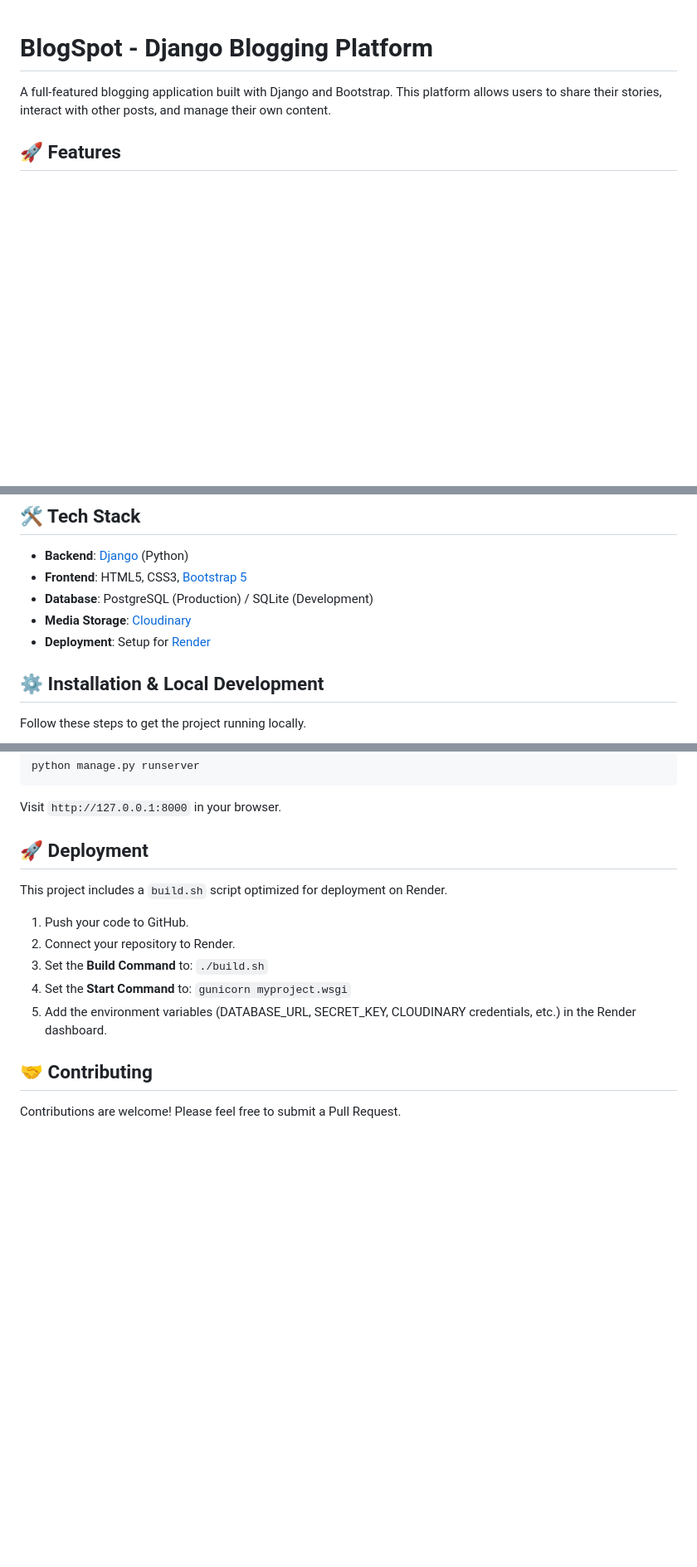
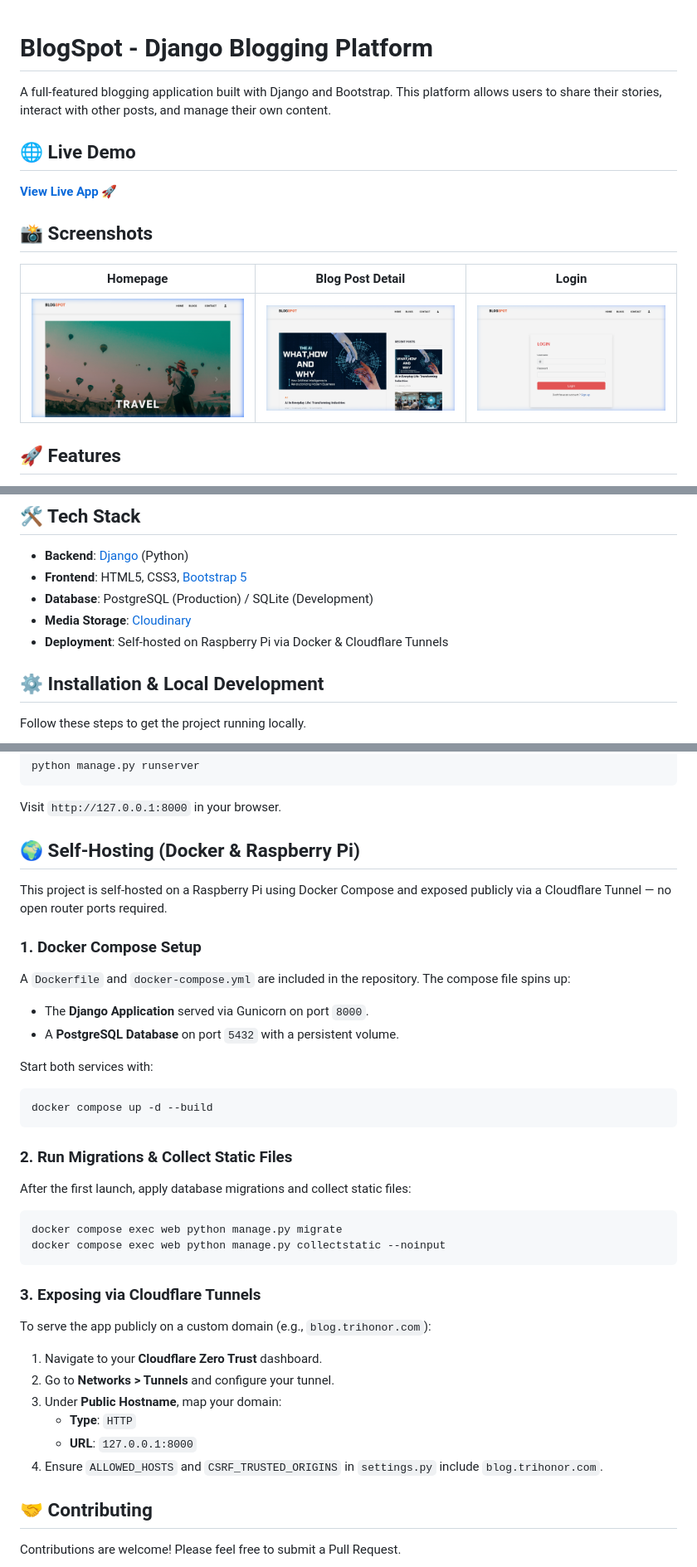
Before and after one commit to kapucuonur/Blog_App_Python, a Markdown page: README.md, 3 parts joined by grey strips. Shown at 83% size. Drawn GitHub-style; pictures changed too: screenshots/homepage.png (added), screenshots/login.png (added), screenshots/post_detail.png (added); blank space fills up the shorter version.

Commit message:
docs: add live demo link and app screenshots to README

````diff
--- a/README.md
+++ b/README.md
@@ -1,6 +1,16 @@
 # BlogSpot - Django Blogging Platform
 
 A full-featured blogging application built with Django and Bootstrap. This platform allows users to share their stories, interact with other posts, and manage their own content.
+
+## 🌐 Live Demo
+
+**[View Live App](https://blog.trihonor.com)** 🚀
+
+## 📸 Screenshots
+
+| Homepage | Blog Post Detail | Login |
+|----------|-----------------|-------|
+| ![Homepage](screenshots/homepage.png) | ![Post Detail](screenshots/post_detail.png) | ![Login](screenshots/login.png) |
 
 ## 🚀 Features
 
@@ -20,7 +30,7 @@ A full-featured blogging application built with Django and Bootstrap. This platf
 -   **Frontend**: HTML5, CSS3, [Bootstrap 5](https://getbootstrap.com/)
 -   **Database**: PostgreSQL (Production) / SQLite (Development)
 -   **Media Storage**: [Cloudinary](https://cloudinary.com/)
--   **Deployment**: Setup for [Render](https://render.com/)
+-   **Deployment**: Self-hosted on Raspberry Pi via Docker & Cloudflare Tunnels
 
 ## ⚙️ Installation & Local Development
 
@@ -85,15 +95,38 @@ python manage.py runserver
 
 Visit `http://127.0.0.1:8000` in your browser.
 
-## 🚀 Deployment
+## 🌍 Self-Hosting (Docker & Raspberry Pi)
 
-This project includes a `build.sh` script optimized for deployment on Render.
+This project is self-hosted on a Raspberry Pi using Docker Compose and exposed publicly via a Cloudflare Tunnel — no open router ports required.
 
-1.  Push your code to GitHub.
-2.  Connect your repository to Render.
-3.  Set the **Build Command** to: `./build.sh`
-4.  Set the **Start Command** to: `gunicorn myproject.wsgi`
-5.  Add the environment variables (DATABASE_URL, SECRET_KEY, CLOUDINARY credentials, etc.) in the Render dashboard.
+### 1. Docker Compose Setup
+
+A `Dockerfile` and `docker-compose.yml` are included in the repository. The compose file spins up:
+- The **Django Application** served via Gunicorn on port `8000`.
+- A **PostgreSQL Database** on port `5432` with a persistent volume.
+
+Start both services with:
+```bash
+docker compose up -d --build
+```
+
+### 2. Run Migrations & Collect Static Files
+
+After the first launch, apply database migrations and collect static files:
+```bash
+docker compose exec web python manage.py migrate
+docker compose exec web python manage.py collectstatic --noinput
+```
+
+### 3. Exposing via Cloudflare Tunnels
+
+To serve the app publicly on a custom domain (e.g., `blog.trihonor.com`):
+1. Navigate to your **Cloudflare Zero Trust** dashboard.
+2. Go to **Networks > Tunnels** and configure your tunnel.
+3. Under **Public Hostname**, map your domain:
+   - **Type**: `HTTP`
+   - **URL**: `127.0.0.1:8000`
+4. Ensure `ALLOWED_HOSTS` and `CSRF_TRUSTED_ORIGINS` in `settings.py` include `blog.trihonor.com`.
 
 ## 🤝 Contributing
 
````
